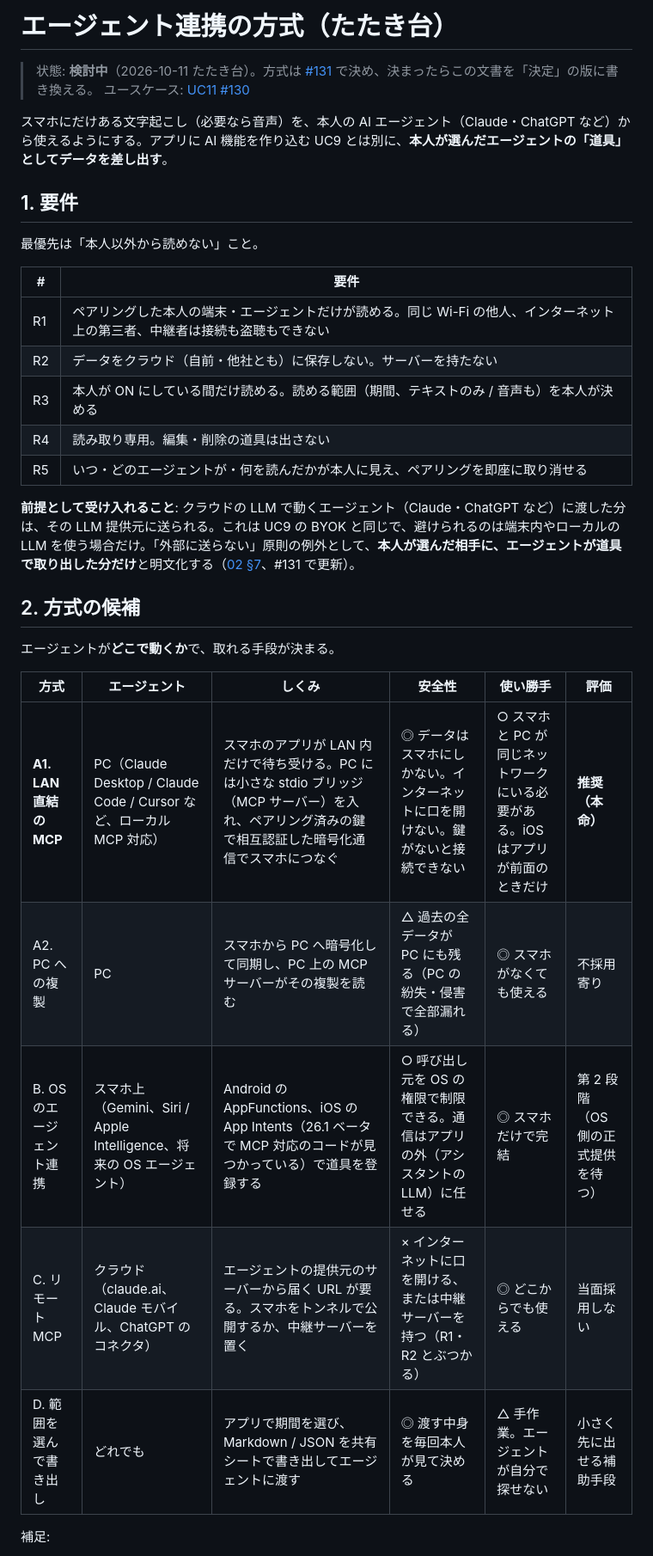
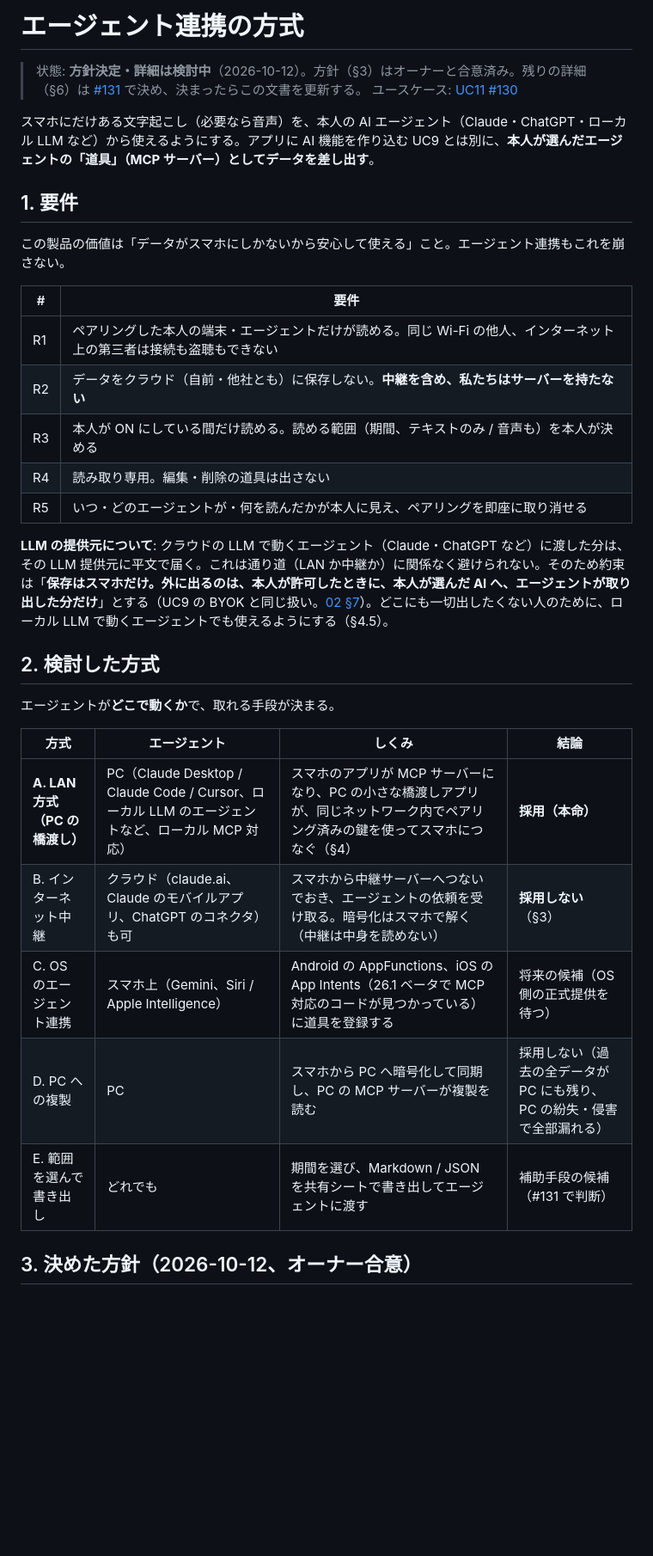
Before and after one commit to Soichiro5/watch-audio, a Markdown page: docs/research/agent-access.md, the part around one of its changes. Shown at 86% size. GitHub-like rendering; blank space fills up the shorter version.

```diff
--- a/docs/research/agent-access.md
+++ b/docs/research/agent-access.md
@@ -1,35 +1,35 @@
-# エージェント連携の方式（たたき台）
+# エージェント連携の方式
 
-> 状態: **検討中**（2026-10-11 たたき台）。方式は [#131](https://github.com/Soichiro5/watch-audio/issues/131) で決め、決まったらこの文書を「決定」の版に書き換える。
+> 状態: **方針決定・詳細は検討中**（2026-10-12）。方針（§3）はオーナーと合意済み。残りの詳細（§6）は [#131](https://github.com/Soichiro5/watch-audio/issues/131) で決め、決まったらこの文書を更新する。
 > ユースケース: [UC11 #130](https://github.com/Soichiro5/watch-audio/issues/130)
 
-スマホにだけある文字起こし（必要なら音声）を、本人の AI エージェント（Claude・ChatGPT など）から使えるようにする。アプリに AI 機能を作り込む UC9 とは別に、**本人が選んだエージェントの「道具」としてデータを差し出す**。
+スマホにだけある文字起こし（必要なら音声）を、本人の AI エージェント（Claude・ChatGPT・ローカル LLM など）から使えるようにする。アプリに AI 機能を作り込む UC9 とは別に、**本人が選んだエージェントの「道具」（MCP サーバー）としてデータを差し出す**。
 
 ## 1. 要件
 
-最優先は「本人以外から読めない」こと。
+この製品の価値は「データがスマホにしかないから安心して使える」こと。エージェント連携もこれを崩さない。
 
 | # | 要件 |
 | --- | --- |
-| R1 | ペアリングした本人の端末・エージェントだけが読める。同じ Wi-Fi の他人、インターネット上の第三者、中継者は接続も盗聴もできない |
-| R2 | データをクラウド（自前・他社とも）に保存しない。サーバーを持たない |
+| R1 | ペアリングした本人の端末・エージェントだけが読める。同じ Wi-Fi の他人、インターネット上の第三者は接続も盗聴もできない |
+| R2 | データをクラウド（自前・他社とも）に保存しない。**中継を含め、私たちはサーバーを持たない** |
 | R3 | 本人が ON にしている間だけ読める。読める範囲（期間、テキストのみ / 音声も）を本人が決める |
 | R4 | 読み取り専用。編集・削除の道具は出さない |
 | R5 | いつ・どのエージェントが・何を読んだかが本人に見え、ペアリングを即座に取り消せる |
 
-**前提として受け入れること**: クラウドの LLM で動くエージェント（Claude・ChatGPT など）に渡した分は、その LLM 提供元に送られる。これは UC9 の BYOK と同じで、避けられるのは端末内やローカルの LLM を使う場合だけ。「外部に送らない」原則の例外として、**本人が選んだ相手に、エージェントが道具で取り出した分だけ**と明文化する（[02 §7](../architecture/02-architecture.md#7-セキュリティプライバシー)、#131 で更新）。
+**LLM の提供元について**: クラウドの LLM で動くエージェント（Claude・ChatGPT など）に渡した分は、その LLM 提供元に平文で届く。これは通り道（LAN か中継か）に関係なく避けられない。そのため約束は「**保存はスマホだけ。外に出るのは、本人が許可したときに、本人が選んだ AI へ、エージェントが取り出した分だけ**」とする（UC9 の BYOK と同じ扱い。[02 §7](../architecture/02-architecture.md#7-セキュリティプライバシー)）。どこにも一切出したくない人のために、ローカル LLM で動くエージェントでも使えるようにする（§4.5）。
 
-## 2. 方式の候補
+## 2. 検討した方式
 
 エージェントが**どこで動くか**で、取れる手段が決まる。
 
-| 方式 | エージェント | しくみ | 安全性 | 使い勝手 | 評価 |
-| --- | --- | --- | --- | --- | --- |
-| **A1. LAN 直結の MCP** | PC（Claude Desktop / Claude Code / Cursor など、ローカル MCP 対応） | スマホのアプリが LAN 内だけで待ち受ける。PC には小さな stdio ブリッジ（MCP サーバー）を入れ、ペアリング済みの鍵で相互認証した暗号化通信でスマホにつなぐ | ◎ データはスマホにしかない。インターネットに口を開けない。鍵がないと接続できない | ○ スマホと PC が同じネットワークにいる必要がある。iOS はアプリが前面のときだけ | **推奨（本命）** |
-| A2. PC への複製 | PC | スマホから PC へ暗号化して同期し、PC 上の MCP サーバーがその複製を読む | △ 過去の全データが PC にも残る（PC の紛失・侵害で全部漏れる） | ◎ スマホがなくても使える | 不採用寄り |
-| B. OS のエージェント連携 | スマホ上（Gemini、Siri / Apple Intelligence、将来の OS エージェント） | Android の AppFunctions、iOS の App Intents（26.1 ベータで MCP 対応のコードが見つかっている）で道具を登録する | ○ 呼び出し元を OS の権限で制限できる。通信はアプリの外（アシスタントの LLM）に任せる | ◎ スマホだけで完結 | 第 2 段階（OS 側の正式提供を待つ） |
-| C. リモート MCP | クラウド（claude.ai、Claude モバイル、ChatGPT のコネクタ） | エージェントの提供元のサーバーから届く URL が要る。スマホをトンネルで公開するか、中継サーバーを置く | × インターネットに口を開ける、または中継サーバーを持つ（R1・R2 とぶつかる） | ◎ どこからでも使える | 当面採用しない |
-| D. 範囲を選んで書き出し | どれでも | アプリで期間を選び、Markdown / JSON を共有シートで書き出してエージェントに渡す | ◎ 渡す中身を毎回本人が見て決める | △ 手作業。エージェントが自分で探せない | 小さく先に出せる補助手段 |
+| 方式 | エージェント | しくみ | 結論 |
+| --- | --- | --- | --- |
+| **A. LAN 方式（PC の橋渡し）** | PC（Claude Desktop / Claude Code / Cursor、ローカル LLM のエージェントなど、ローカル MCP 対応） | スマホのアプリが MCP サーバーになり、PC の小さな橋渡しアプリが、同じネットワーク内でペアリング済みの鍵を使ってスマホにつなぐ（§4） | **採用（本命）** |
+| B. インターネット中継 | クラウド（claude.ai、Claude のモバイルアプリ、ChatGPT のコネクタ）も可 | スマホから中継サーバーへつないでおき、エージェントの依頼を受け取る。暗号化はスマホで解く（中継は中身を読めない） | **採用しない**（§3） |
+| C. OS のエージェント連携 | スマホ上（Gemini、Siri / Apple Intelligence） | Android の AppFunctions、iOS の App Intents（26.1 ベータで MCP 対応のコードが見つかっている）に道具を登録する | 将来の候補（OS 側の正式提供を待つ） |
+| D. PC への複製 | PC | スマホから PC へ暗号化して同期し、PC の MCP サーバーが複製を読む | 採用しない（過去の全データが PC にも残り、PC の紛失・侵害で全部漏れる） |
+| E. 範囲を選んで書き出し | どれでも | 期間を選び、Markdown / JSON を共有シートで書き出してエージェントに渡す | 補助手段の候補（#131 で判断） |
 
-補足:
+## 3. 決めた方針（2026-10-12、オーナー合意）
 
```
Also changed, not shown: other parts of docs/research/agent-access.md (+63 -25 lines), docs/architecture/02-architecture.md (+1 -1 lines), docs/product/03-roadmap.md (+2 -2 lines).
